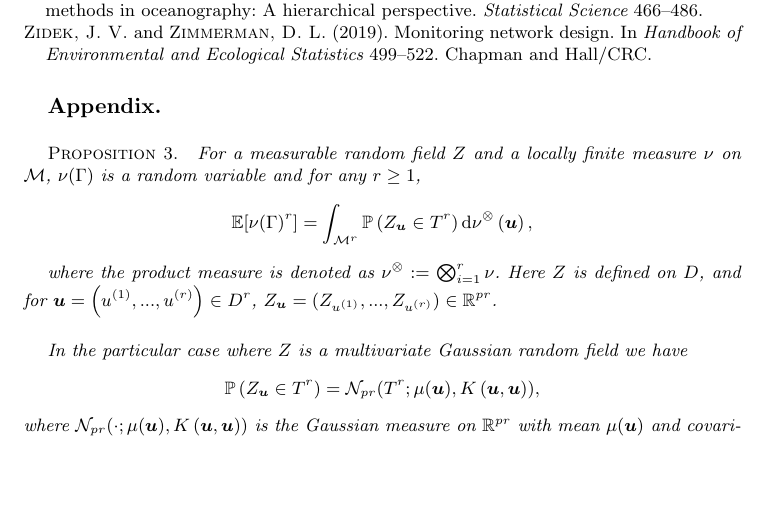
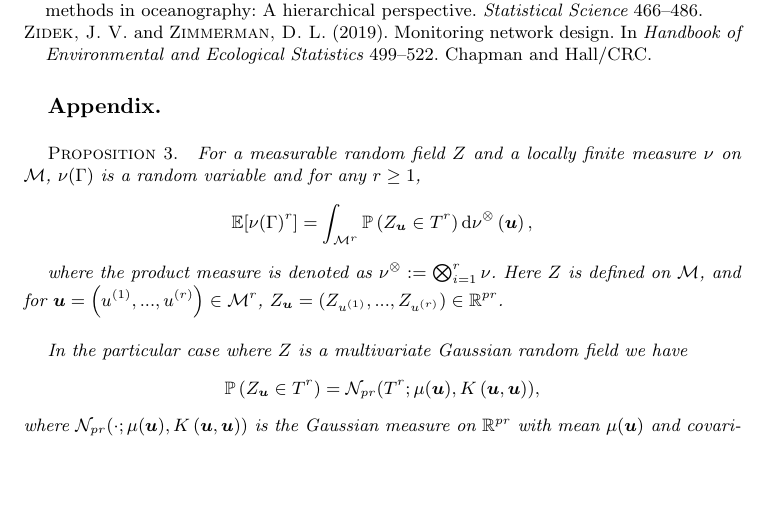
Before and after one commit to trygvefossum/Excursion_Fossum, a LaTeX document (main_new.tex, which reads appendix.tex): part of page 29 of 33, cut so that both start at the same text. Compiled offline with pdfLaTeX.

Commit message:
Updates from Overleaf

```diff
--- a/appendix.tex
+++ b/appendix.tex
@@ -16,8 +16,8 @@ any $r\geq 1$,
 where the product measure is denoted as
 $\nu^{\otimes}:=\bigotimes_{i=1}^r \nu$.
 %Note that we will use boldface to denote concatenated variables. % TO RELOCATE
-Here $\gp$ is defined on $D$, and for
-$\bm{u}=\left(u^{(1)}, ..., u^{(r)}\right)\in D^r$, $\gp[\bm{u}]=\left(\gp[u^{(1)}], ...,
+Here $\gp$ is defined on $\domain$, and for
+$\bm{u}=\left(u^{(1)}, ..., u^{(r)}\right)\in \domain^r$, $\gp[\bm{u}]=\left(\gp[u^{(1)}], ...,
 \gp[u^{(r)}]\right)\in \mathbb{R}^{\no r}$.
 \medskip
 
```
